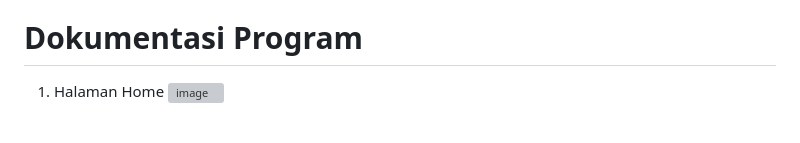
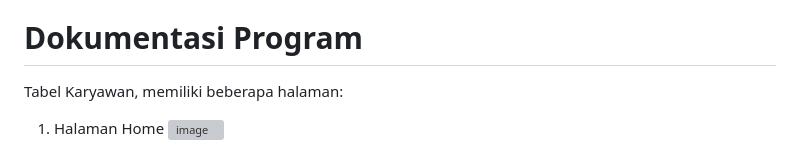
Before and after one commit to daffahag123/TP3DPBO2024C2, a Markdown page: README.md, the part around one of its changes. Rendered like a GitHub page; blank space fills up the shorter version; grey boxes are pictures that could not be loaded.

```diff
--- a/README.md
+++ b/README.md
@@ -72,5 +72,6 @@ Pengguna dapat menggunakan fitur-fitur pada website yang sudah saya buat diantar
 - Fitur Pengurutan: Pengguna dapat mengurutkan daftar pekerjaan berdasarkan nama secara ascending atau descending
 
 # Dokumentasi Program
+Tabel Karyawan, memiliki beberapa halaman:
 1. Halaman Home
 ![image](https://github.com/daffahag123/TP3DPBO2024C2/assets/135239333/10130812-c624-40ff-8966-cc209e641343)
```
Also changed, not shown: other parts of README.md (+22 -0 lines).
